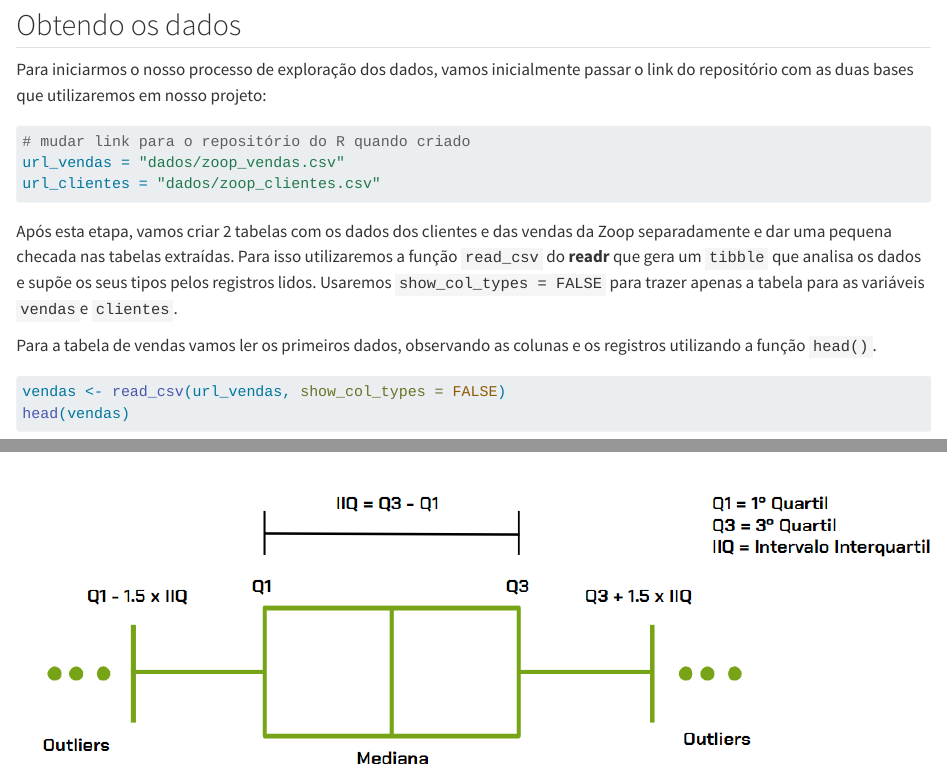
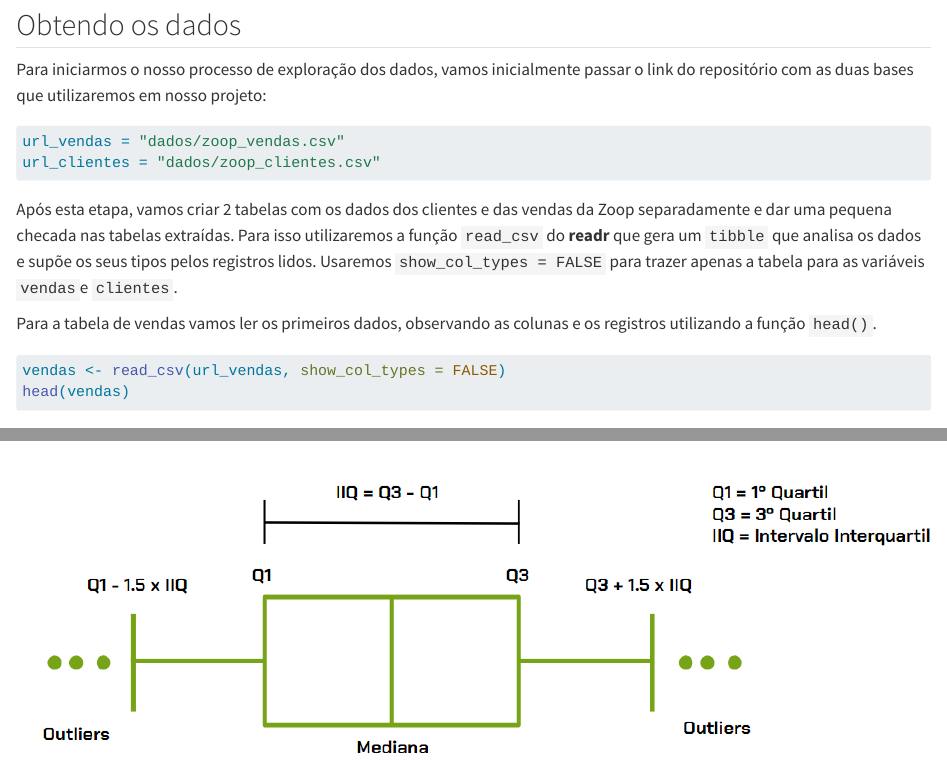
Before and after one commit to afonsosr2/Dataviz_R_Projeto_Final, a Quarto document (Projeto_Final_Dataviz_R.qmd): the page in a window 1100 px wide, from 1270 px down, and a second part further down, joined at a grey line. Rendered offline with R 4.5, knitr and Pandoc in place of Quarto, with nearby package versions.

Commit message:
Update Projeto_Final_Dataviz_R.qmd

````diff
--- a/Projeto_Final_Dataviz_R.qmd
+++ b/Projeto_Final_Dataviz_R.qmd
@@ -52,7 +52,6 @@ library(scales)
 Para iniciarmos o nosso processo de exploração dos dados, vamos inicialmente passar o link do repositório com as duas bases que utilizaremos em nosso projeto:
 
 ```{r}
-# mudar link para o repositório do R quando criado
 url_vendas = "dados/zoop_vendas.csv"
 url_clientes = "dados/zoop_clientes.csv"
 ```
````
